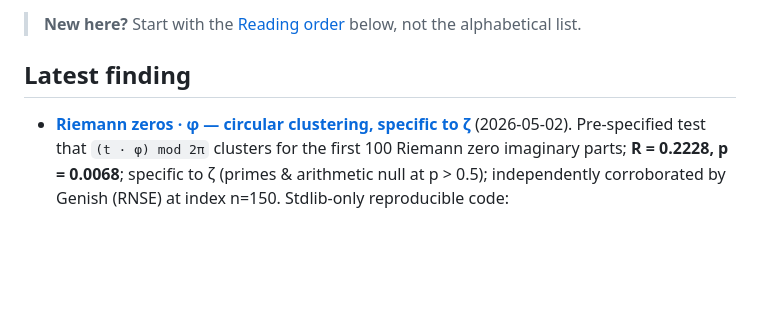
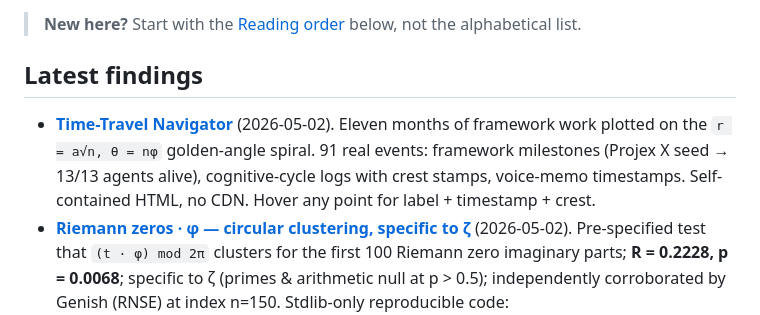
Before and after one commit to wizardaax/wizardaax.github.io, a Markdown page: PAPERS.md, the part around the change. Rendered like a GitHub page; blank space fills up the shorter version.

Commit message:
PAPERS: surface Time-Travel Navigator alongside Riemann finding

```diff
--- a/PAPERS.md
+++ b/PAPERS.md
@@ -4,8 +4,9 @@ A unified index of research notes, derivations, and architectural drafts across
 
 > **New here?** Start with the [Reading order](#reading-order) below, not the alphabetical list.
 
-## Latest finding
+## Latest findings
 
+- **[Time-Travel Navigator](./findings/time_travel_navigator.html)** (2026-05-02). Eleven months of framework work plotted on the `r = a√n, θ = nφ` golden-angle spiral. 91 real events: framework milestones (Projex X seed → 13/13 agents alive), cognitive-cycle logs with crest stamps, voice-memo timestamps. Self-contained HTML, no CDN. Hover any point for label + timestamp + crest.
 - **[Riemann zeros · φ — circular clustering, specific to ζ](./findings/riemann_phi_clustering_2026_05.md)** (2026-05-02). Pre-specified test that `(t · φ) mod 2π` clusters for the first 100 Riemann zero imaginary parts; **R = 0.2228, p = 0.0068**; specific to ζ (primes & arithmetic null at p > 0.5); independently corroborated by Genish (RNSE) at index n=150. Stdlib-only reproducible code: [`findings/riemann_spiral_test_v4.py`](./findings/riemann_spiral_test_v4.py).
 
 ---
```
